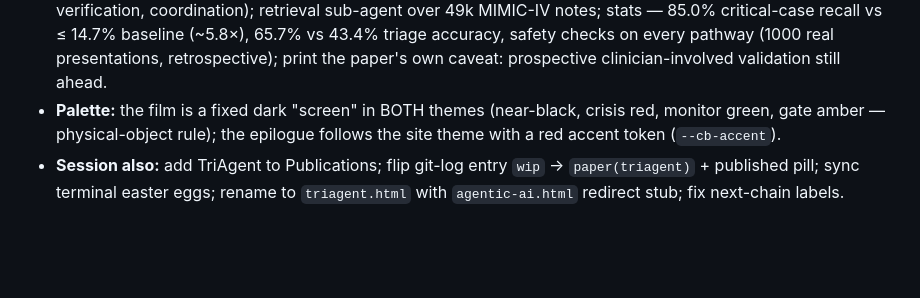
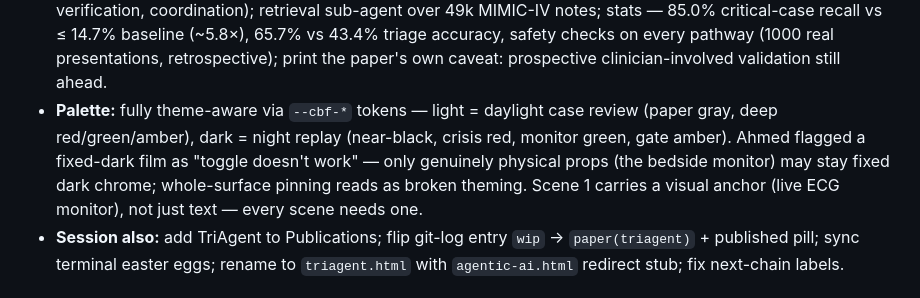
Before and after one commit to AITheChillGuy/AITheChillGuy.github.io, a Markdown page: WORK-PAGES-PLAN.md, the part around the change. GitHub-like rendering; blank space fills up the shorter version.

Commit message:
Plan: record theme-aware-film rule and per-scene visual anchor rule
Co-Authored-By: Claude Fable 5 <noreply@anthropic.com>

```diff
--- a/WORK-PAGES-PLAN.md
+++ b/WORK-PAGES-PLAN.md
@@ -64,9 +64,13 @@ Decision Support Under Incomplete Information" — Ibrahim, AlSanousi, Serag.
   ≤ 14.7% baseline (~5.8×), 65.7% vs 43.4% triage accuracy, safety checks on
   every pathway (1000 real presentations, retrospective); print the paper's
   own caveat: prospective clinician-involved validation still ahead.
-- **Palette:** the film is a fixed dark "screen" in BOTH themes (near-black,
-  crisis red, monitor green, gate amber — physical-object rule); the
-  epilogue follows the site theme with a red accent token (`--cb-accent`).
+- **Palette:** fully theme-aware via `--cbf-*` tokens — light = daylight
+  case review (paper gray, deep red/green/amber), dark = night replay
+  (near-black, crisis red, monitor green, gate amber). Ahmed flagged a
+  fixed-dark film as "toggle doesn't work" — only genuinely physical props
+  (the bedside monitor) may stay fixed dark chrome; whole-surface pinning
+  reads as broken theming. Scene 1 carries a visual anchor (live ECG
+  monitor), not just text — every scene needs one.
 - **Session also:** add TriAgent to Publications; flip git-log entry `wip` →
   `paper(triagent)` + published pill; sync terminal easter eggs; rename to
   `triagent.html` with `agentic-ai.html` redirect stub; fix next-chain labels.
```
